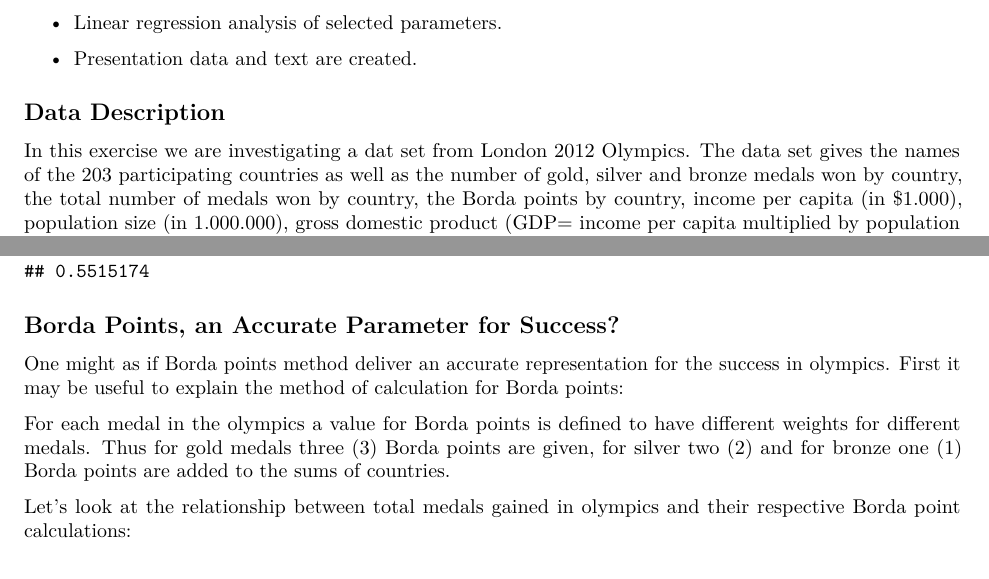
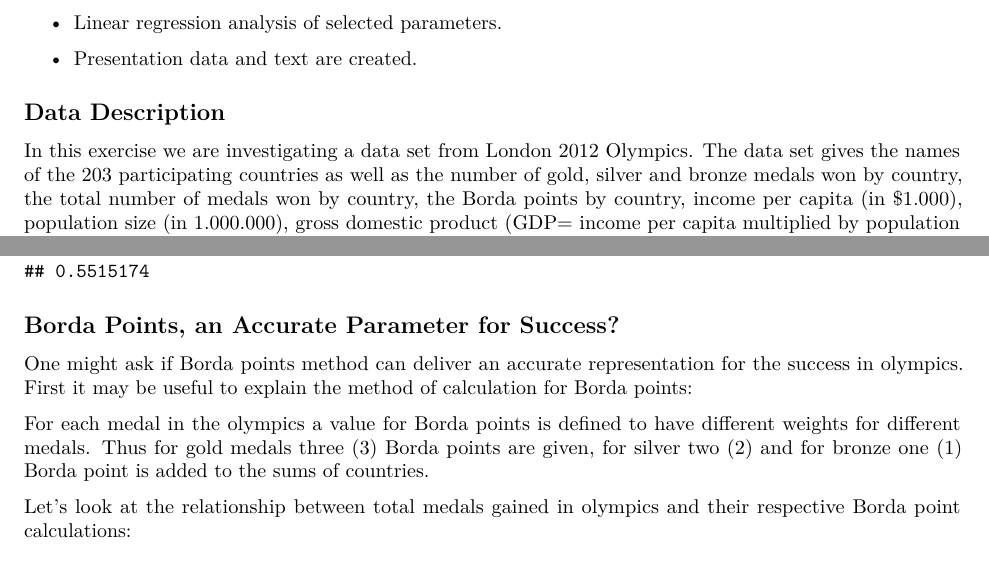
Before and after one commit to asilcetin/olympics-data, an R Markdown document (README.Rmd): two parts of pages 1 and 3 of 9, joined at a grey line, cut so that both start at the same text. Rendered offline with R 4.5, knitr and Pandoc, then LaTeX, with nearby package versions; code that draws random numbers runs with fixed seeds of ours.

Commit message:
minor correction

````diff
--- a/README.Rmd
+++ b/README.Rmd
@@ -90,7 +90,7 @@ Changes made in this version are:
 
 ## Data Description
 
-In this exercise we are investigating a dat set from London 2012 Olympics. The data set gives the names of the 203 participating countries as well as the number of gold, silver and bronze medals won by country, the total number of medals won by country, the Borda points by country, income per capita (in $1.000), population size (in 1.000.000), gross domestic product (GDP= income per capita multiplied by population size) and the polynomial variables of income per capita squared, population size squared, income per capita cubed, population size cubed, gross domestic product squared, gross domestic product cubed, natural log of income per capita, natural log of population size, and natural log of GDP.
+In this exercise we are investigating a data set from London 2012 Olympics. The data set gives the names of the 203 participating countries as well as the number of gold, silver and bronze medals won by country, the total number of medals won by country, the Borda points by country, income per capita (in $1.000), population size (in 1.000.000), gross domestic product (GDP= income per capita multiplied by population size) and the polynomial variables of income per capita squared, population size squared, income per capita cubed, population size cubed, gross domestic product squared, gross domestic product cubed, natural log of income per capita, natural log of population size, and natural log of GDP.
 
 ## Analysis Questions
 
@@ -133,9 +133,9 @@ cor.test(FBC$`Ln(PopnSize)`, FBC$BordaPoints)
 ```
 
 ## Borda Points, an Accurate Parameter for Success?
-One might as if Borda points method deliver an accurate representation for the success in olympics. First it may be useful to explain the method of calculation for Borda points:
+One might ask if Borda points method can deliver an accurate representation for the success in olympics. First it may be useful to explain the method of calculation for Borda points:
 
-For each medal in the olympics a value for Borda points is defined to have different weights for different medals. Thus for gold medals three (3) Borda points are given, for silver two (2) and for bronze one (1) Borda points are added to the sums of countries.
+For each medal in the olympics a value for Borda points is defined to have different weights for different medals. Thus for gold medals three (3) Borda points are given, for silver two (2) and for bronze one (1) Borda point is added to the sums of countries.
 
 Let's look at the relationship between total medals gained in olympics and their respective Borda point calculations:
 
````
